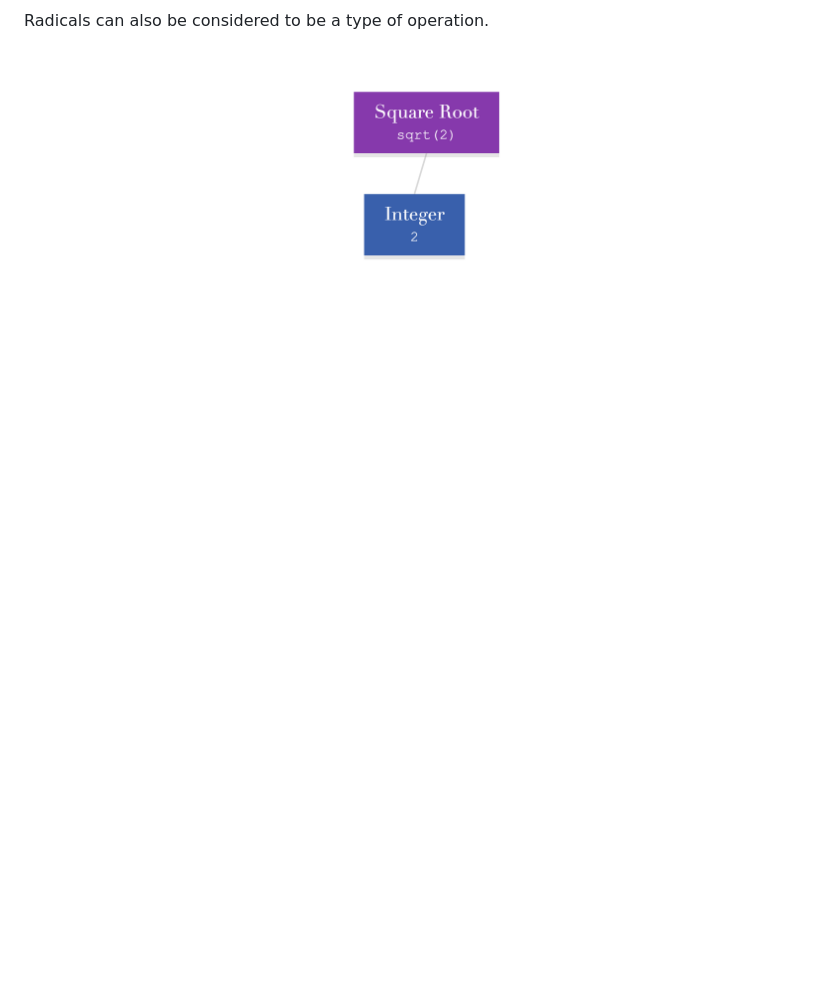
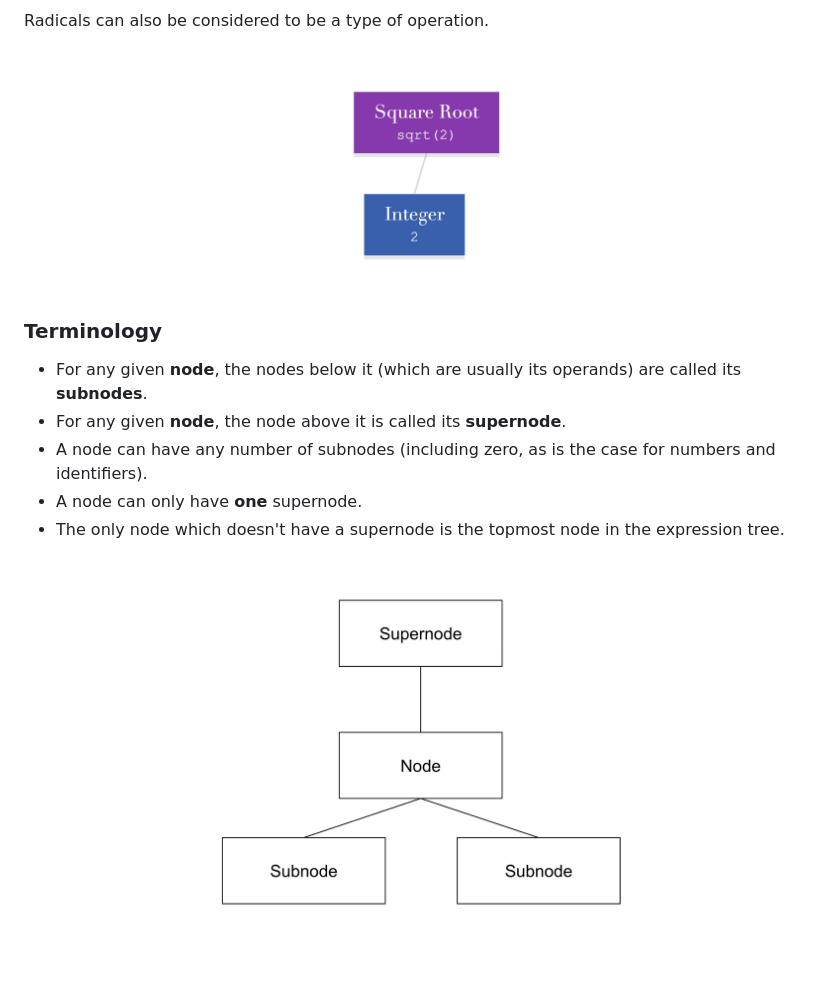
Before and after one commit to BM345/ResponseParsingPython, a Markdown page: documentation/index.md, the part around the change. GitHub-like rendering; pictures changed too: documentation/node-terminology.png (added); blank space fills up the shorter version.

Commit message:
Added more about expression trees

```diff
--- a/documentation/index.md
+++ b/documentation/index.md
@@ -37,3 +37,13 @@ Lots of different things can be considered to be operations. Functions can be co
 Radicals can also be considered to be a type of operation.
 
 ![](example-6.png)
+
+### Terminology
+
+- For any given **node**, the nodes below it (which are usually its operands) are called its **subnodes**.
+- For any given **node**, the node above it is called its **supernode**.
+- A node can have any number of subnodes (including zero, as is the case for numbers and identifiers).
+- A node can only have **one** supernode.
+- The only node which doesn't have a supernode is the topmost node in the expression tree.
+
+![](node-terminology.png)
```
